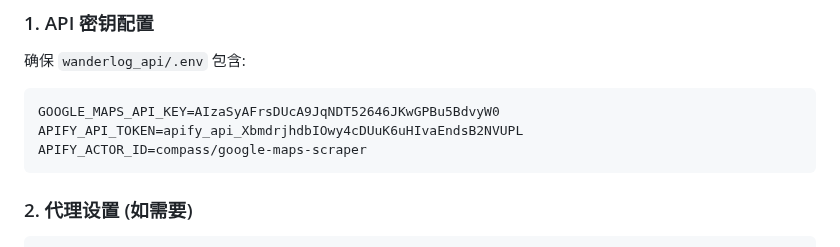
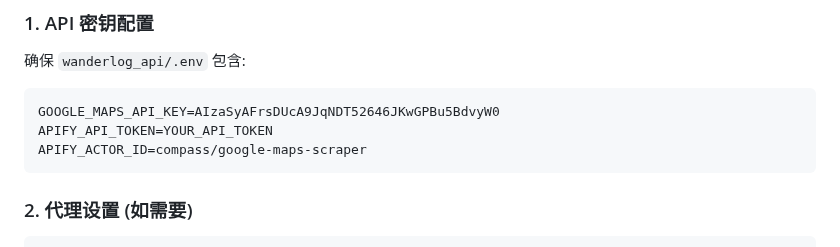
Before and after one commit to bahaa0627-dev/wanderlog, a Markdown page: QUICK_START_IMPORT.md, the part around the change. Rendered like a GitHub page.

````diff
--- a/QUICK_START_IMPORT.md
+++ b/QUICK_START_IMPORT.md
@@ -141,7 +141,7 @@ curl -X POST http://localhost:3000/api/public-places/import-by-place-ids \
 
 ```bash
 GOOGLE_MAPS_API_KEY=AIzaSyAFrsDUcA9JqNDT52646JKwGPBu5BdvyW0
-APIFY_API_TOKEN=apify_api_XbmdrjhdbIOwy4cDUuK6uHIvaEndsB2NVUPL
+APIFY_API_TOKEN=YOUR_API_TOKEN
 APIFY_ACTOR_ID=compass/google-maps-scraper
 ```
 
````
Also changed, not shown: IMPORT_SUMMARY.md (+1 -1 lines).
